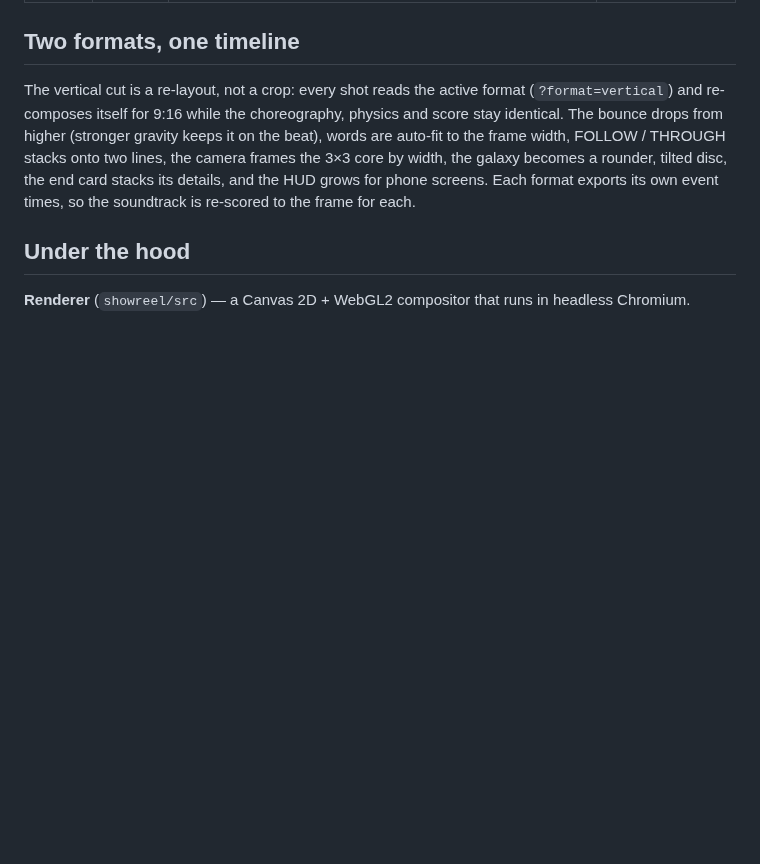
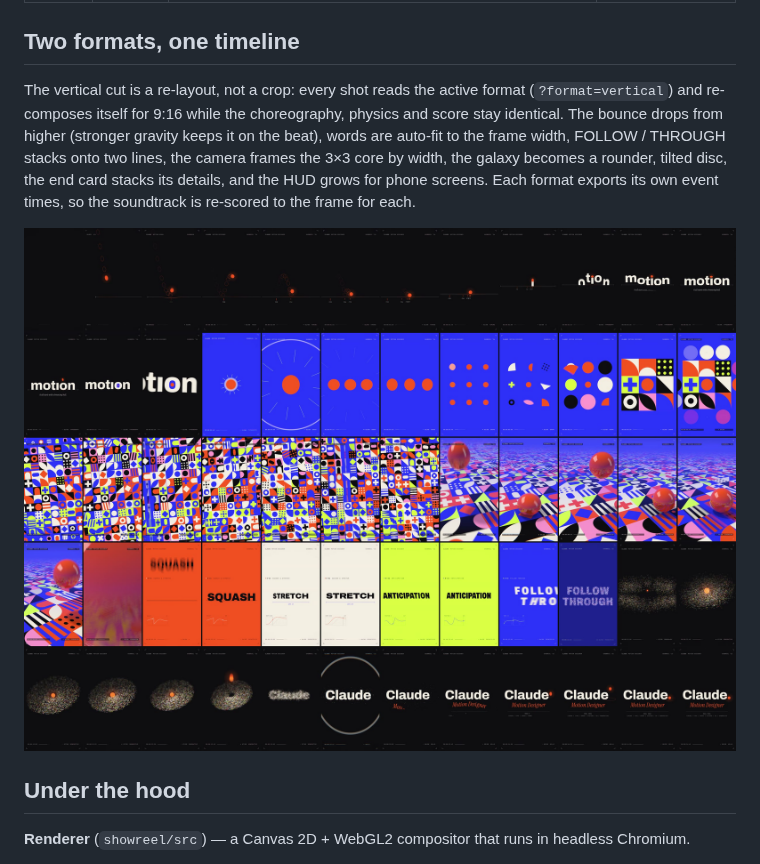
Before and after one commit to prashantghimire01/claude_motion_design_test, a Markdown page: README.md, the part around the change. Rendered like a GitHub page; pictures changed too: output/contact-sheet-vertical.jpg (added); blank space fills up the shorter version.

Commit message:
Add the rendered vertical reel (1080x1920, 60 fps, 15.0 s)
900 frames x 6 motion-blur samples, H.264 High + AAC (21 MB), scored with
the vertical soundtrack; plus its contact sheet in the README.

Co-Authored-By: Claude Opus 5.5 <noreply@anthropic.com>
Claude-Session: https://claude.ai/code/session_01YDr6ssauLbU8w6Mt6DK3hF

```diff
--- a/README.md
+++ b/README.md
@@ -36,6 +36,8 @@ becomes a rounder, tilted disc, the end card stacks its details, and the HUD
 grows for phone screens. Each format exports its own event times, so the
 soundtrack is re-scored to the frame for each.
 
+![Vertical contact sheet](output/contact-sheet-vertical.jpg)
+
 ## Under the hood
 
 **Renderer** (`showreel/src`) — a Canvas 2D + WebGL2 compositor that runs in headless Chromium.
```
Also changed, not shown: 1 other file.
